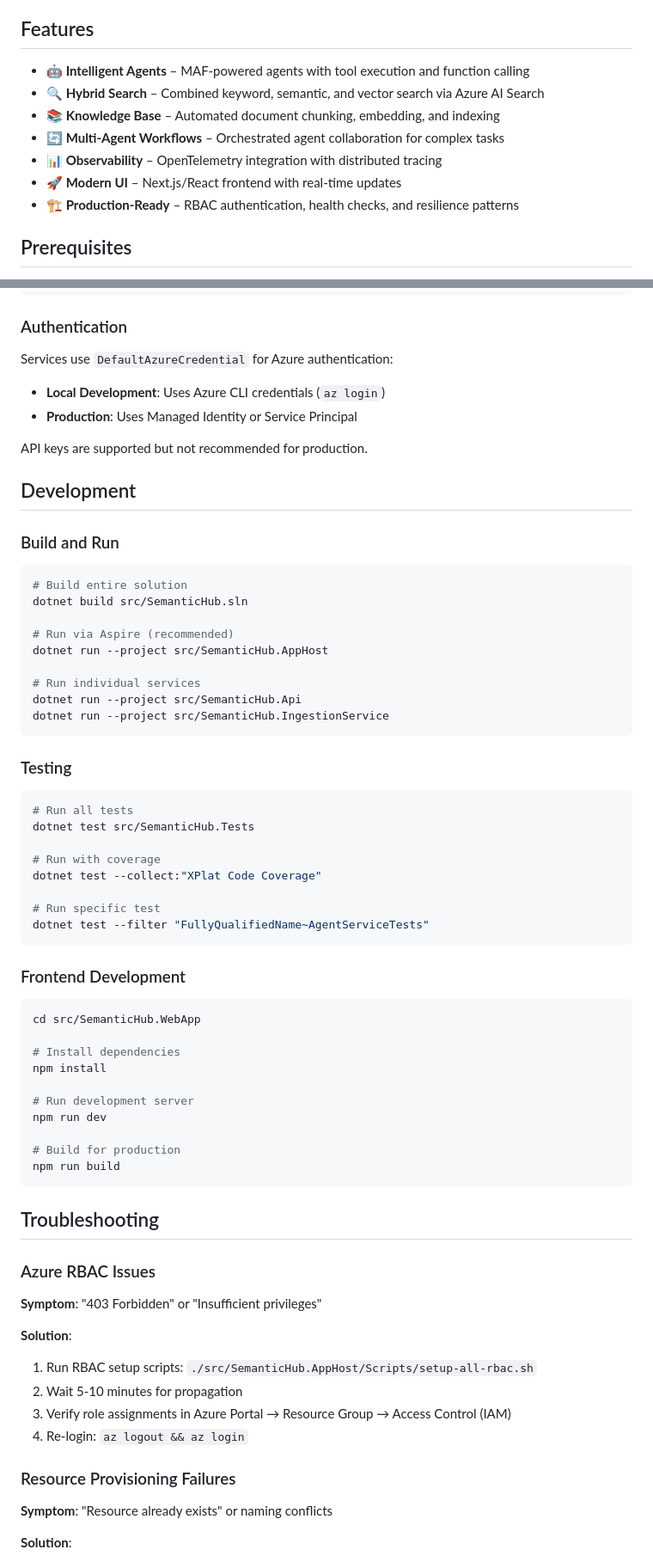
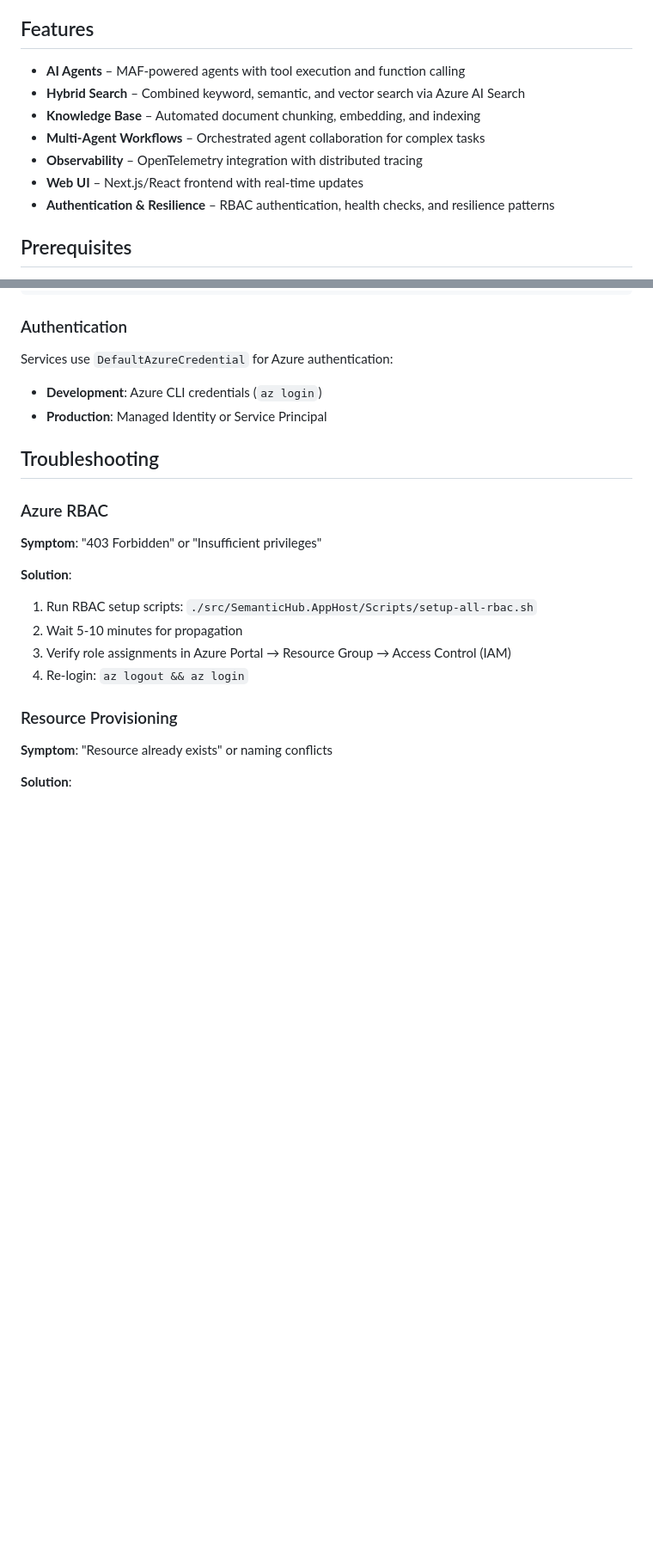
Before and after one commit to vobrechkov/SemanticHub, a Markdown page: README.md, 2 parts joined by grey strips. Shown: that part at 86% size. Rendered like a GitHub page; blank space fills up the shorter version.

````diff
--- a/README.md
+++ b/README.md
@@ -37,13 +37,13 @@ Aspire orchestrates the following dependency chain:
 
 ## Features
 
-- **🤖 Intelligent Agents** – MAF-powered agents with tool execution and function calling
-- **🔍 Hybrid Search** – Combined keyword, semantic, and vector search via Azure AI Search
-- **📚 Knowledge Base** – Automated document chunking, embedding, and indexing
-- **🔄 Multi-Agent Workflows** – Orchestrated agent collaboration for complex tasks
-- **📊 Observability** – OpenTelemetry integration with distributed tracing
-- **🚀 Modern UI** – Next.js/React frontend with real-time updates
-- **🏗️ Production-Ready** – RBAC authentication, health checks, and resilience patterns
+- **AI Agents** – MAF-powered agents with tool execution and function calling
+- **Hybrid Search** – Combined keyword, semantic, and vector search via Azure AI Search
+- **Knowledge Base** – Automated document chunking, embedding, and indexing
+- **Multi-Agent Workflows** – Orchestrated agent collaboration for complex tasks
+- **Observability** – OpenTelemetry integration with distributed tracing
+- **Web UI** – Next.js/React frontend with real-time updates
+- **Authentication & Resilience** – RBAC authentication, health checks, and resilience patterns
 
 ## Prerequisites
 
@@ -214,58 +214,12 @@ AgentFramework__Memory__Provider=OpenSearch
 
 Services use `DefaultAzureCredential` for Azure authentication:
 
-- **Local Development**: Uses Azure CLI credentials (`az login`)
-- **Production**: Uses Managed Identity or Service Principal
-
-API keys are supported but not recommended for production.
-
-## Development
-
-### Build and Run
-
-```bash
-# Build entire solution
-dotnet build src/SemanticHub.sln
-
-# Run via Aspire (recommended)
-dotnet run --project src/SemanticHub.AppHost
-
-# Run individual services
-dotnet run --project src/SemanticHub.Api
-dotnet run --project src/SemanticHub.IngestionService
-```
-
-### Testing
-
-```bash
-# Run all tests
-dotnet test src/SemanticHub.Tests
-
-# Run with coverage
-dotnet test --collect:"XPlat Code Coverage"
-
-# Run specific test
-dotnet test --filter "FullyQualifiedName~AgentServiceTests"
-```
-
-### Frontend Development
-
-```bash
-cd src/SemanticHub.WebApp
-
-# Install dependencies
-npm install
-
-# Run development server
-npm run dev
-
-# Build for production
-npm run build
-```
+- **Development**: Azure CLI credentials (`az login`)
+- **Production**: Managed Identity or Service Principal
 
 ## Troubleshooting
 
-### Azure RBAC Issues
+### Azure RBAC
 
 **Symptom**: "403 Forbidden" or "Insufficient privileges"
 
@@ -275,7 +229,7 @@ npm run build
 3. Verify role assignments in Azure Portal → Resource Group → Access Control (IAM)
 4. Re-login: `az logout && az login`
 
-### Resource Provisioning Failures
+### Resource Provisioning
 
 **Symptom**: "Resource already exists" or naming conflicts
 
````
Also changed, not shown: other parts of README.md (+4 -64 lines).
